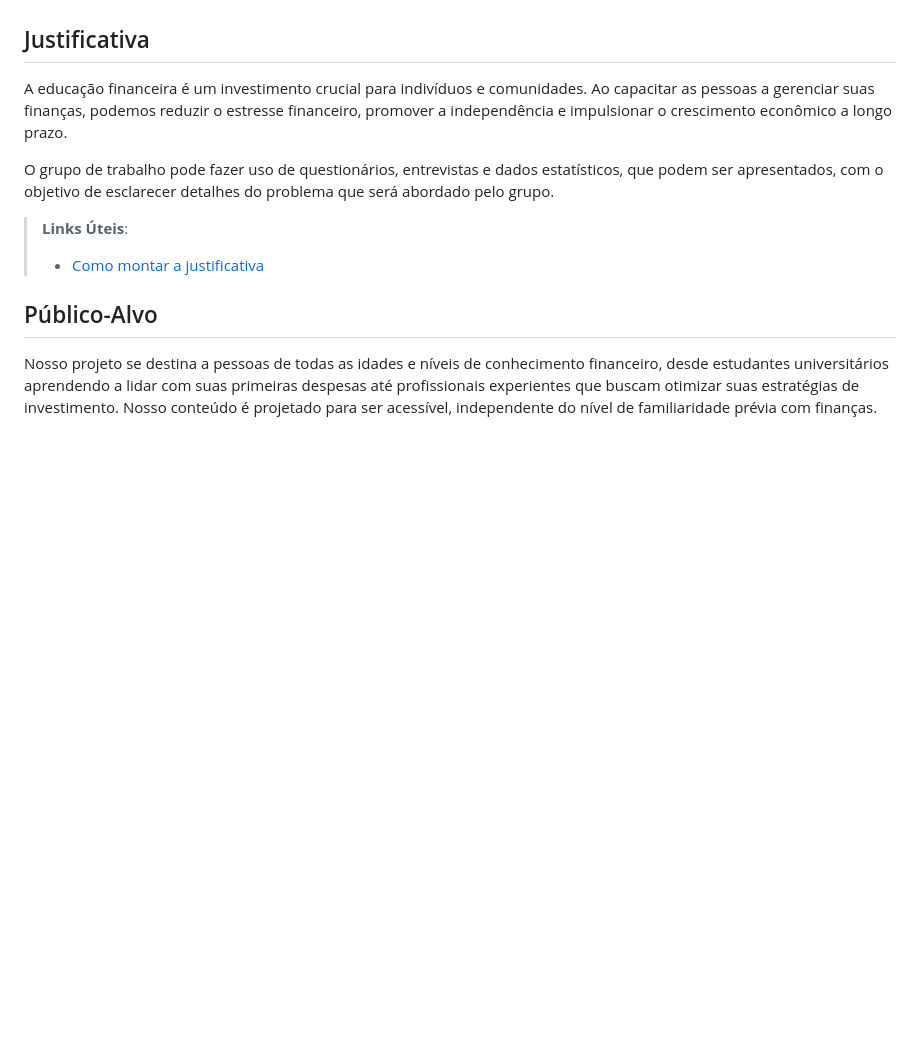
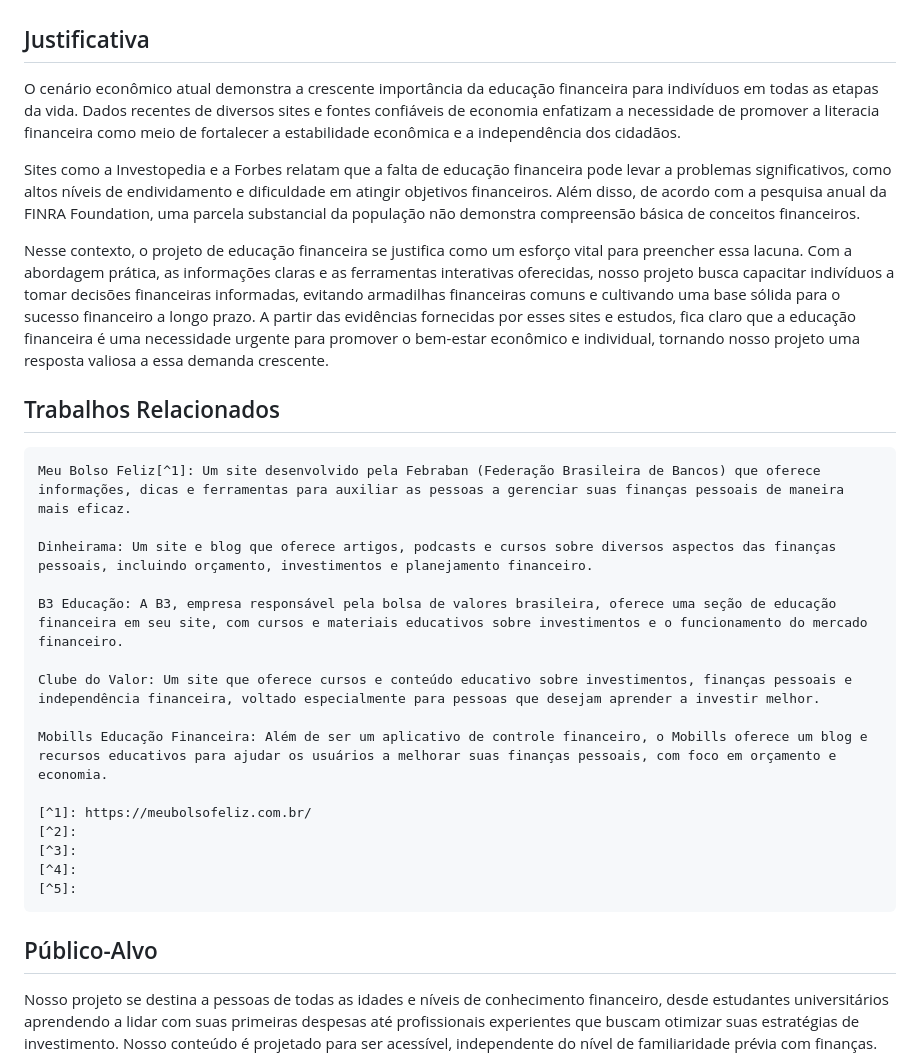
Before and after one commit to ICEI-PUC-Minas-PMV-ADS/pmv-ads-2023-2-e2-proj-int-t9-pmv-ads-2023-2-e2-portal-financeiro, a Markdown page: docs/01-Documentação de Contexto.md, the part around the change. Drawn GitHub-style; blank space fills up the shorter version.

```diff
--- a/docs/01-Documentação de Contexto.md
+++ b/docs/01-Documentação de Contexto.md
@@ -22,12 +22,30 @@ Nosso projeto visa capacitar pessoas de diferentes origens a adquirir habilidade
 
 ## Justificativa
 
-A educação financeira é um investimento crucial para indivíduos e comunidades. Ao capacitar as pessoas a gerenciar suas finanças, podemos reduzir o estresse financeiro, promover a independência e impulsionar o crescimento econômico a longo prazo.
+O cenário econômico atual demonstra a crescente importância da educação financeira para indivíduos em todas as etapas da vida. Dados recentes de diversos sites e fontes confiáveis de economia enfatizam a necessidade de promover a literacia financeira como meio de fortalecer a estabilidade econômica e a independência dos cidadãos.
 
-O grupo de trabalho pode fazer uso de questionários, entrevistas e dados estatísticos, que podem ser apresentados, com o objetivo de esclarecer detalhes do problema que será abordado pelo grupo.
+Sites como a Investopedia e a Forbes relatam que a falta de educação financeira pode levar a problemas significativos, como altos níveis de endividamento e dificuldade em atingir objetivos financeiros. Além disso, de acordo com a pesquisa anual da FINRA Foundation, uma parcela substancial da população não demonstra compreensão básica de conceitos financeiros.
 
-> **Links Úteis**:
-> - [Como montar a justificativa](https://guiadamonografia.com.br/como-montar-justificativa-do-tcc/)
+Nesse contexto, o projeto de educação financeira se justifica como um esforço vital para preencher essa lacuna. Com a abordagem prática, as informações claras e as ferramentas interativas oferecidas, nosso projeto busca capacitar indivíduos a tomar decisões financeiras informadas, evitando armadilhas financeiras comuns e cultivando uma base sólida para o sucesso financeiro a longo prazo. A partir das evidências fornecidas por esses sites e estudos, fica claro que a educação financeira é uma necessidade urgente para promover o bem-estar econômico e individual, tornando nosso projeto uma resposta valiosa a essa demanda crescente.
+
+## Trabalhos Relacionados
+
+    Meu Bolso Feliz[^1]: Um site desenvolvido pela Febraban (Federação Brasileira de Bancos) que oferece informações, dicas e ferramentas para auxiliar as pessoas a gerenciar suas finanças pessoais de maneira mais eficaz.
+
+    Dinheirama: Um site e blog que oferece artigos, podcasts e cursos sobre diversos aspectos das finanças pessoais, incluindo orçamento, investimentos e planejamento financeiro.
+
+    B3 Educação: A B3, empresa responsável pela bolsa de valores brasileira, oferece uma seção de educação financeira em seu site, com cursos e materiais educativos sobre investimentos e o funcionamento do mercado financeiro.
+
+    Clube do Valor: Um site que oferece cursos e conteúdo educativo sobre investimentos, finanças pessoais e independência financeira, voltado especialmente para pessoas que desejam aprender a investir melhor.
+
+    Mobills Educação Financeira: Além de ser um aplicativo de controle financeiro, o Mobills oferece um blog e recursos educativos para ajudar os usuários a melhorar suas finanças pessoais, com foco em orçamento e economia.
+
+    [^1]: https://meubolsofeliz.com.br/
+    [^2]:
+    [^3]:
+    [^4]:
+    [^5]:
+
 
 ## Público-Alvo
 
```
